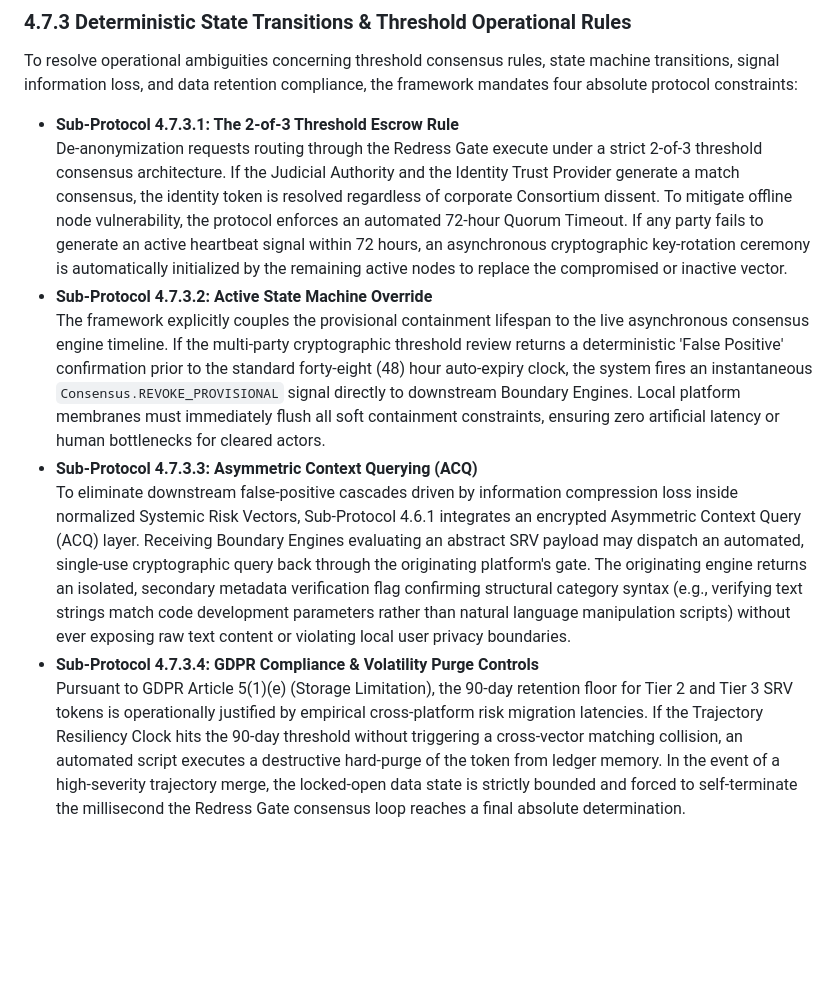
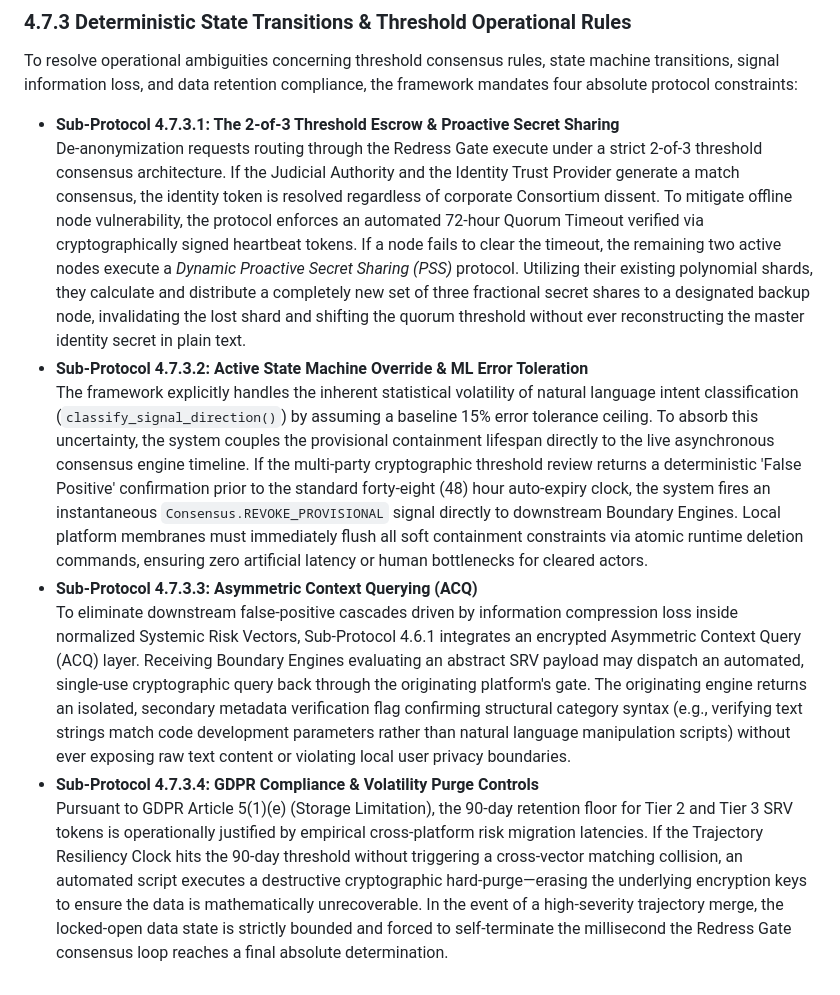
Before and after one commit to satx6672/digital-governance-framework, a Markdown page: readme.md, the part around the change. Drawn GitHub-style; blank space fills up the shorter version.

Commit message:
Revise sub-protocols for enhanced clarity and compliance
Updated sub-protocol descriptions to include proactive secret sharing and machine learning error toleration.

```diff
--- a/readme.md
+++ b/readme.md
@@ -47,11 +47,11 @@ Governance engines operate as an interconnected system where outputs from one en
 ### 4.7.3 Deterministic State Transitions & Threshold Operational Rules
 To resolve operational ambiguities concerning threshold consensus rules, state machine transitions, signal information loss, and data retention compliance, the framework mandates four absolute protocol constraints:
 
-*   **Sub-Protocol 4.7.3.1: The 2-of-3 Threshold Escrow Rule**
-    De-anonymization requests routing through the Redress Gate execute under a strict 2-of-3 threshold consensus architecture. If the Judicial Authority and the Identity Trust Provider generate a match consensus, the identity token is resolved regardless of corporate Consortium dissent. To mitigate offline node vulnerability, the protocol enforces an automated 72-hour Quorum Timeout. If any party fails to generate an active heartbeat signal within 72 hours, an asynchronous cryptographic key-rotation ceremony is automatically initialized by the remaining active nodes to replace the compromised or inactive vector.
-*   **Sub-Protocol 4.7.3.2: Active State Machine Override**
-    The framework explicitly couples the provisional containment lifespan to the live asynchronous consensus engine timeline. If the multi-party cryptographic threshold review returns a deterministic 'False Positive' confirmation prior to the standard forty-eight (48) hour auto-expiry clock, the system fires an instantaneous `Consensus.REVOKE_PROVISIONAL` signal directly to downstream Boundary Engines. Local platform membranes must immediately flush all soft containment constraints, ensuring zero artificial latency or human bottlenecks for cleared actors.
+*   **Sub-Protocol 4.7.3.1: The 2-of-3 Threshold Escrow & Proactive Secret Sharing**
+    De-anonymization requests routing through the Redress Gate execute under a strict 2-of-3 threshold consensus architecture. If the Judicial Authority and the Identity Trust Provider generate a match consensus, the identity token is resolved regardless of corporate Consortium dissent. To mitigate offline node vulnerability, the protocol enforces an automated 72-hour Quorum Timeout verified via cryptographically signed heartbeat tokens. If a node fails to clear the timeout, the remaining two active nodes execute a *Dynamic Proactive Secret Sharing (PSS)* protocol. Utilizing their existing polynomial shards, they calculate and distribute a completely new set of three fractional secret shares to a designated backup node, invalidating the lost shard and shifting the quorum threshold without ever reconstructing the master identity secret in plain text.
+*   **Sub-Protocol 4.7.3.2: Active State Machine Override & ML Error Toleration**
+    The framework explicitly handles the inherent statistical volatility of natural language intent classification (`classify_signal_direction()`) by assuming a baseline 15% error tolerance ceiling. To absorb this uncertainty, the system couples the provisional containment lifespan directly to the live asynchronous consensus engine timeline. If the multi-party cryptographic threshold review returns a deterministic 'False Positive' confirmation prior to the standard forty-eight (48) hour auto-expiry clock, the system fires an instantaneous `Consensus.REVOKE_PROVISIONAL` signal directly to downstream Boundary Engines. Local platform membranes must immediately flush all soft containment constraints via atomic runtime deletion commands, ensuring zero artificial latency or human bottlenecks for cleared actors.
 *   **Sub-Protocol 4.7.3.3: Asymmetric Context Querying (ACQ)**
     To eliminate downstream false-positive cascades driven by information compression loss inside normalized Systemic Risk Vectors, Sub-Protocol 4.6.1 integrates an encrypted Asymmetric Context Query (ACQ) layer. Receiving Boundary Engines evaluating an abstract SRV payload may dispatch an automated, single-use cryptographic query back through the originating platform's gate. The originating engine returns an isolated, secondary metadata verification flag confirming structural category syntax (e.g., verifying text strings match code development parameters rather than natural language manipulation scripts) without ever exposing raw text content or violating local user privacy boundaries.
 *   **Sub-Protocol 4.7.3.4: GDPR Compliance & Volatility Purge Controls**
-    Pursuant to GDPR Article 5(1)(e) (Storage Limitation), the 90-day retention floor for Tier 2 and Tier 3 SRV tokens is operationally justified by empirical cross-platform risk migration latencies. If the Trajectory Resiliency Clock hits the 90-day threshold without triggering a cross-vector matching collision, an automated script executes a destructive hard-purge of the token from ledger memory. In the event of a high-severity trajectory merge, the locked-open data state is strictly bounded and forced to self-terminate the millisecond the Redress Gate consensus loop reaches a final absolute determination.
+    Pursuant to GDPR Article 5(1)(e) (Storage Limitation), the 90-day retention floor for Tier 2 and Tier 3 SRV tokens is operationally justified by empirical cross-platform risk migration latencies. If the Trajectory Resiliency Clock hits the 90-day threshold without triggering a cross-vector matching collision, an automated script executes a destructive cryptographic hard-purge—erasing the underlying encryption keys to ensure the data is mathematically unrecoverable. In the event of a high-severity trajectory merge, the locked-open data state is strictly bounded and forced to self-terminate the millisecond the Redress Gate consensus loop reaches a final absolute determination.
```
